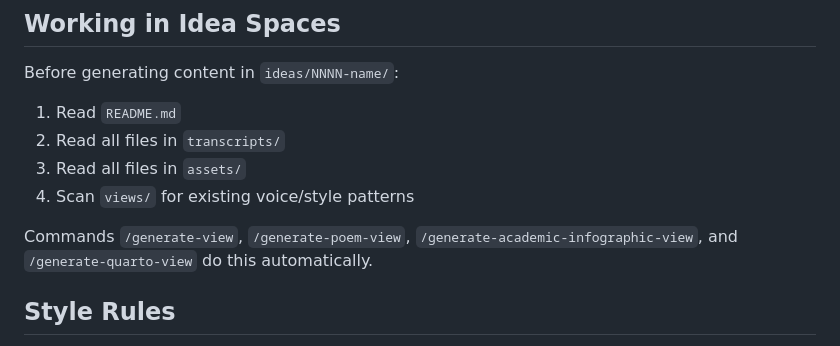
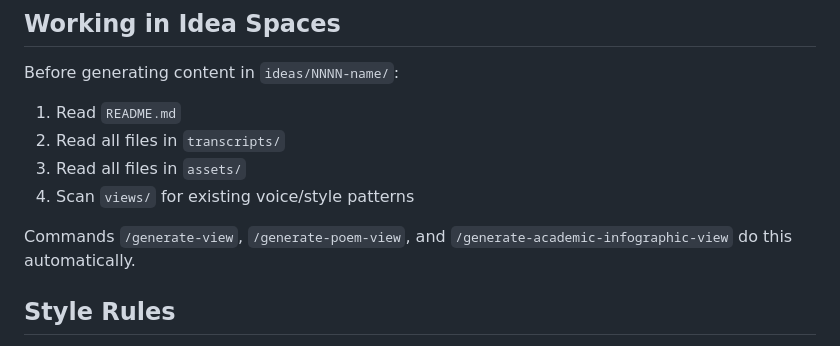
Before and after one commit to tbrianjones/ExoBrainAI, a Markdown page: CLAUDE.md, the part around the change. Drawn GitHub-style.

```diff
--- a/CLAUDE.md
+++ b/CLAUDE.md
@@ -64,7 +64,7 @@ Before generating content in `ideas/NNNN-name/`:
 3. Read all files in `assets/`
 4. Scan `views/` for existing voice/style patterns
 
-Commands `/generate-view`, `/generate-poem-view`, `/generate-academic-infographic-view`, and `/generate-quarto-view` do this automatically.
+Commands `/generate-view`, `/generate-poem-view`, and `/generate-academic-infographic-view` do this automatically.
 
 ## Style Rules
 
```
Also changed, not shown: README.md (+1 -1 lines).
